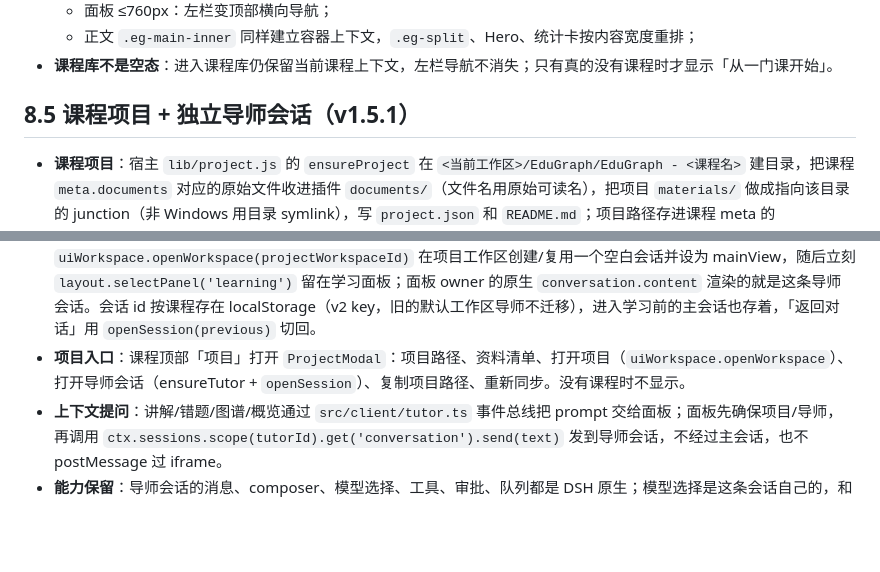
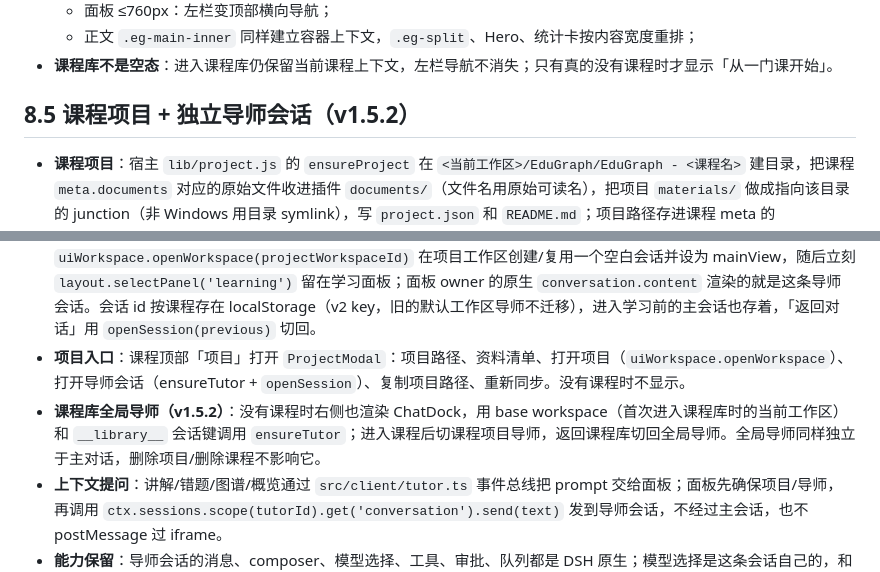
Before and after one commit to yagami-lightzxy/edugraph-learning, a Markdown page: docs/工程说明.md, 2 parts joined by grey strips. Drawn GitHub-style; blank space fills up the shorter version.

```diff
--- a/docs/工程说明.md
+++ b/docs/工程说明.md
@@ -132,13 +132,14 @@ courses/<id>/meta.json     course / chapters / concepts / relations
   - 正文 `.eg-main-inner` 同样建立容器上下文，`.eg-split`、Hero、统计卡按内容宽度重排；
 - **课程库不是空态**：进入课程库仍保留当前课程上下文，左栏导航不消失；只有真的没有课程时才显示「从一门课开始」。
 
-## 8.5 课程项目 + 独立导师会话（v1.5.1）
+## 8.5 课程项目 + 独立导师会话（v1.5.2）
 
 - **课程项目**：宿主 `lib/project.js` 的 `ensureProject` 在 `<当前工作区>/EduGraph/EduGraph - <课程名>` 建目录，把课程 `meta.documents` 对应的原始文件收进插件 `documents/`（文件名用原始可读名），把项目 `materials/` 做成指向该目录的 junction（非 Windows 用目录 symlink），写 `project.json` 和 `README.md`；项目路径存进课程 meta 的 `project.path`。旧 v1.5 的项目复制件会并回插件目录后删除，再切链接；junction 不可用才退回复制。同名课程用课程 id 后缀避让；文件名做 Windows/POSIX 安全化；重名资料自动加序号。
 - **工作区注册**：客户端先调 `POST /courses/:id/project {basePath}`，再用 `workspaces.create({path: project.path})` 把项目文件夹注册成新的 DSH 工作区；如果工作区列表里已有同路径，直接复用。插件客户端 `inject` 必须包含 `workspaces` 和 `uiWorkspace`，否则 Cordis 会报“cannot get property without inject”。
 - **资料单份**：插件 `documents/` 是唯一源，项目 `materials/` 是链接；删除项目只移除链接，不动原件（父目录递归删除实测不会跟随 junction）。项目里改/删资料会直接影响源文件；「重新同步资料」重建链接（旧复制目录会迁移）。如果系统不支持链接，才复制到项目并标记 `materialsMode=copy`；项目弹窗会显示是共享还是副本。
 - **导师会话**：`src/client/tutor-session.ts` 的 `ensureTutor(courseId, projectWorkspaceId)` 调用 `uiWorkspace.openWorkspace(projectWorkspaceId)` 在项目工作区创建/复用一个空白会话并设为 mainView，随后立刻 `layout.selectPanel('learning')` 留在学习面板；面板 owner 的原生 `conversation.content` 渲染的就是这条导师会话。会话 id 按课程存在 localStorage（v2 key，旧的默认工作区导师不迁移），进入学习前的主会话也存着，「返回对话」用 `openSession(previous)` 切回。
 - **项目入口**：课程顶部「项目」打开 `ProjectModal`：项目路径、资料清单、打开项目（`uiWorkspace.openWorkspace`）、打开导师会话（ensureTutor + `openSession`）、复制项目路径、重新同步。没有课程时不显示。
+- **课程库全局导师（v1.5.2）**：没有课程时右侧也渲染 ChatDock，用 base workspace（首次进入课程库时的当前工作区）和 `__library__` 会话键调用 `ensureTutor`；进入课程后切课程项目导师，返回课程库切回全局导师。全局导师同样独立于主对话，删除项目/删除课程不影响它。
 - **上下文提问**：讲解/错题/图谱/概览通过 `src/client/tutor.ts` 事件总线把 prompt 交给面板；面板先确保项目/导师，再调用 `ctx.sessions.scope(tutorId).get('conversation').send(text)` 发到导师会话，不经过主会话，也不 postMessage 过 iframe。
 - **能力保留**：导师会话的消息、composer、模型选择、工具、审批、队列都是 DSH 原生；模型选择是这条会话自己的，和主会话分开。插件工具默认读取界面里打开的课程。
 - **空态/加载/错误**：第一次建项目/导师会显示准备态，失败可重试；没有课程不渲染右侧，避免把主对话当成导师。
```
Also changed, not shown: README.md (+6 -3 lines), docs/screenshot-library-chat.png (added), 6 other files.
